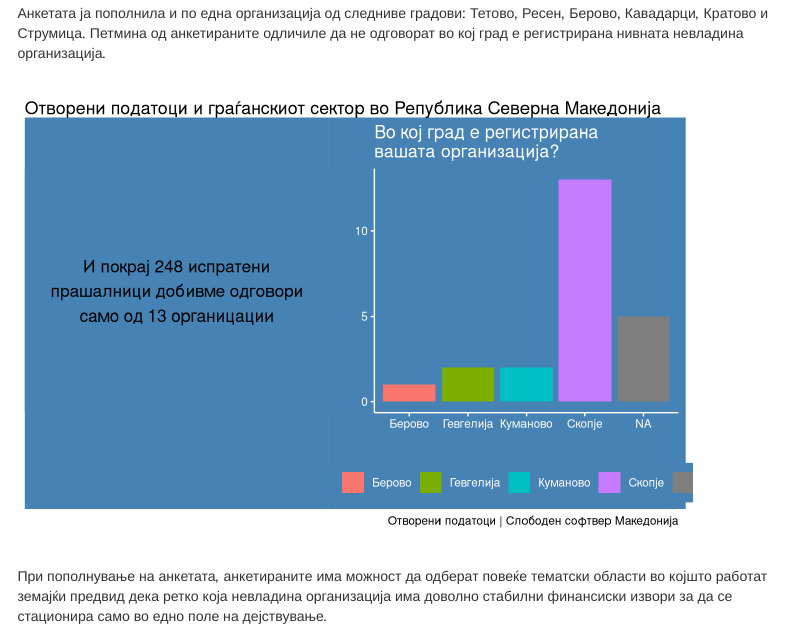
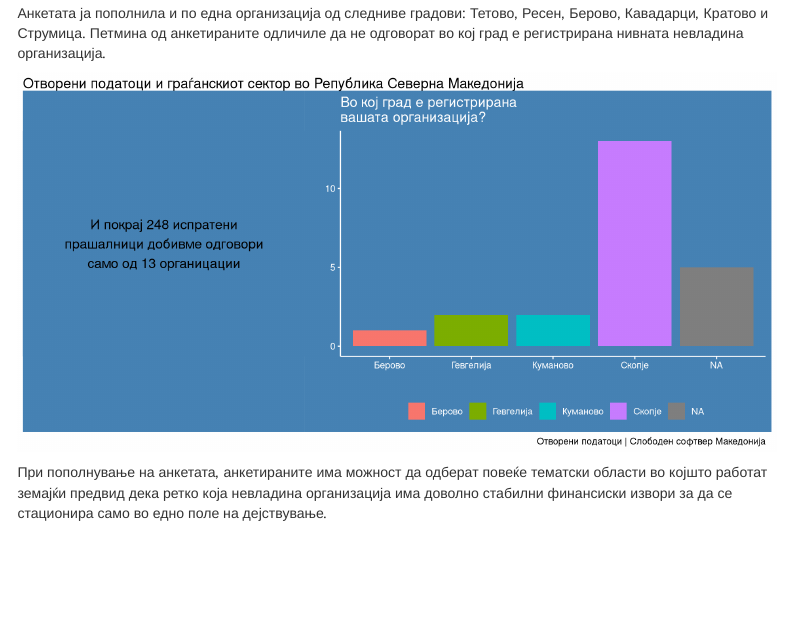
Before and after one commit to SlobodenSoftver/opendata-gs, an R Markdown document (opendata_gs.Rmd): the page in a window 1100 px wide, from 4520 px down. Rendered offline with R 4.5, knitr and Pandoc, with nearby package versions; menus at the side of the page are left out.

Commit message:
fix fig width

````diff
--- a/opendata_gs.Rmd
+++ b/opendata_gs.Rmd
@@ -136,7 +136,7 @@ source("banner.R")
 
 Анкетата ја пополнила и по една организација од следниве градови: Тетово, Ресен, Берово, Кавадарци, Кратово и Струмица. Петмина од анкетираните одличиле да не одговорат во кој град е регистрирана нивната невладина организација.
 
-```{r, echo=FALSE, message = FALSE}
+```{r, echo=FALSE, message = FALSE, fig.width=10}
 # Во кој град е регистрирана вашата организација?
 qal <- read_csv(file = "data/results_long.csv")
 gg_banner(
````
